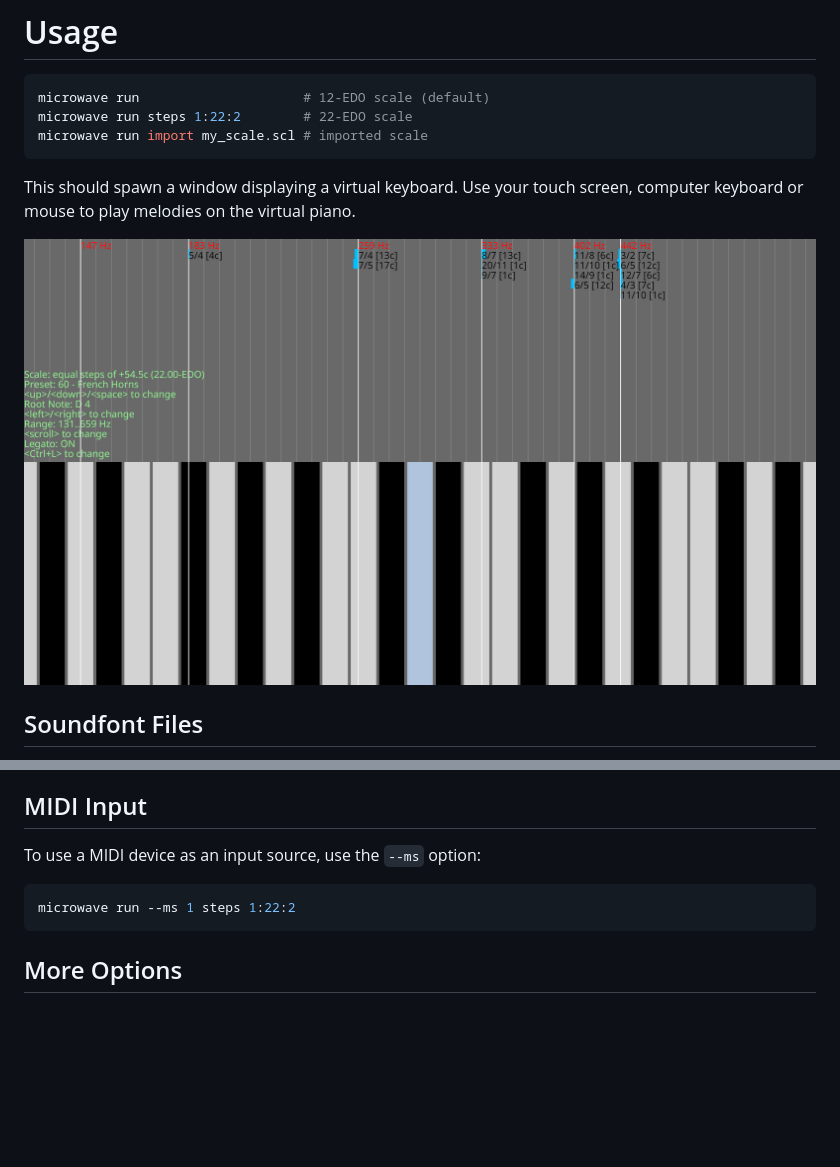
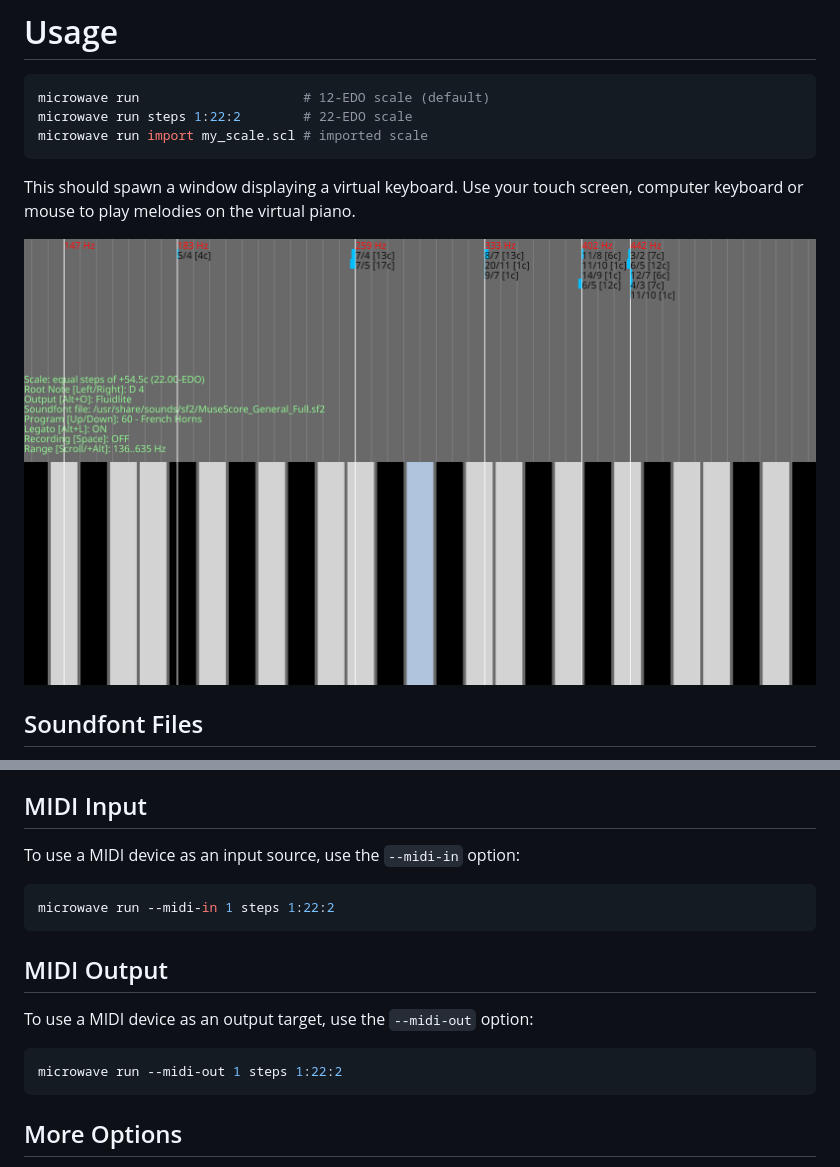
Before and after one commit to Woyten/tune, a Markdown page: microwave/README.md, 2 parts joined by grey strips. GitHub-like rendering; pictures changed too: microwave/screenshot.png; blank space fills up the shorter version.

Commit message:
Update microwave documentation

````diff
--- a/microwave/README.md
+++ b/microwave/README.md
@@ -59,10 +59,18 @@ If you like to use compressed sf3 files you need to compile `microwave` with the
 
 ## MIDI Input
 
-To use a MIDI device as an input source, use the `--ms` option:
+To use a MIDI device as an input source, use the `--midi-in` option:
 
 ```bash
-microwave run --ms 1 steps 1:22:2
+microwave run --midi-in 1 steps 1:22:2
+```
+
+## MIDI Output
+
+To use a MIDI device as an output target, use the `--midi-out` option:
+
+```bash
+microwave run --midi-out 1 steps 1:22:2
 ```
 
 ## More Options
````
